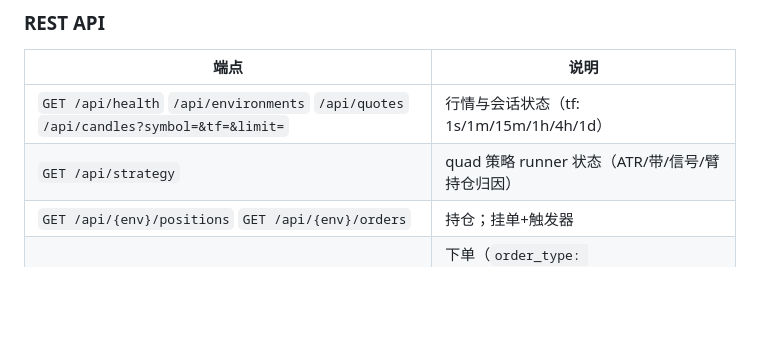
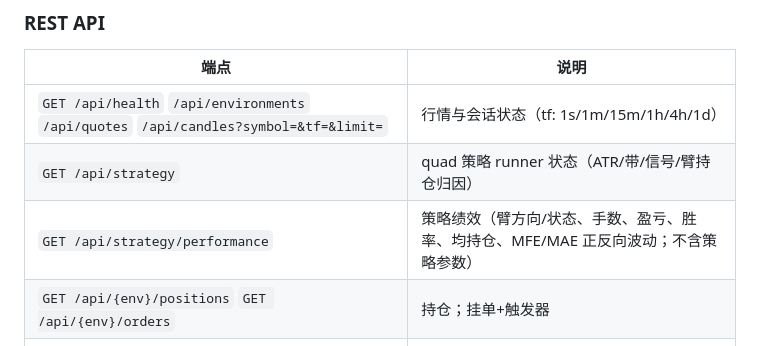
Before and after one commit to FragranceHUST/fxcm_api, a Markdown page: README.md, the part around the change. GitHub-like rendering; blank space fills up the shorter version.

Commit message:
文档：REST API 表补 GET /api/strategy/performance（策略绩效，不含策略参数）
Ultraworked with [Sisyphus](https://github.com/code-yeongyu/oh-my-openagent)

Co-authored-by: Sisyphus <clio-agent@sisyphuslabs.ai>

```diff
--- a/README.md
+++ b/README.md
@@ -152,6 +152,7 @@ scripts/run_daemon.sh config.demo.json config.json
 |---|---|
 | `GET /api/health` `/api/environments` `/api/quotes` `/api/candles?symbol=&tf=&limit=` | 行情与会话状态（tf: 1s/1m/15m/1h/4h/1d） |
 | `GET /api/strategy` | quad 策略 runner 状态（ATR/带/信号/臂持仓归因） |
+| `GET /api/strategy/performance` | 策略绩效（臂方向/状态、手数、盈亏、胜率、均持仓、MFE/MAE 正反向波动；不含策略参数） |
 | `GET /api/{env}/positions` `GET /api/{env}/orders` | 持仓；挂单+触发器 |
 | `POST /api/{env}/orders` | 下单（`order_type: market/limit/stop`；real 需 `confirm: true`） |
 | `POST /api/{env}/positions/{id}/close` `PATCH /api/{env}/positions/{id}/sl` | 平仓（可部分）/改损 |
```
